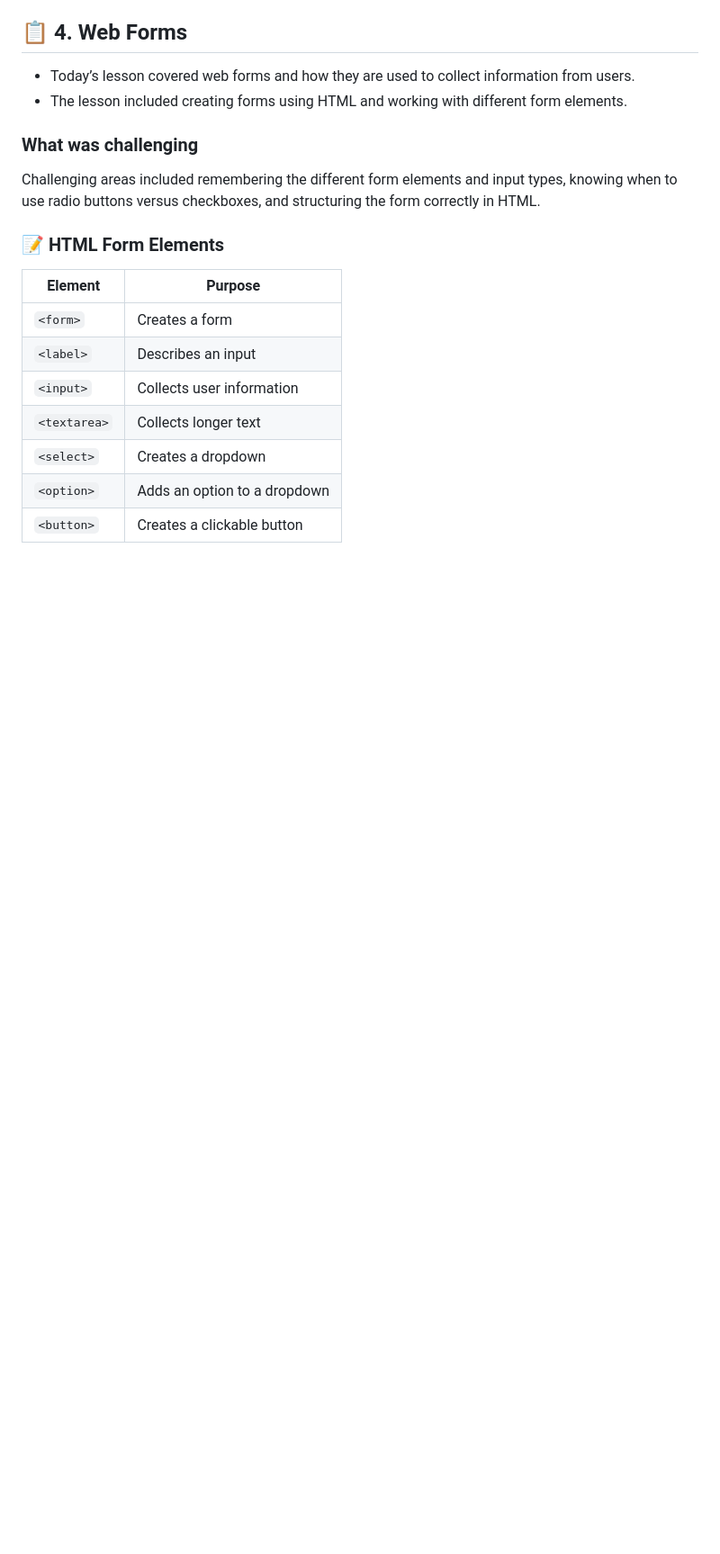
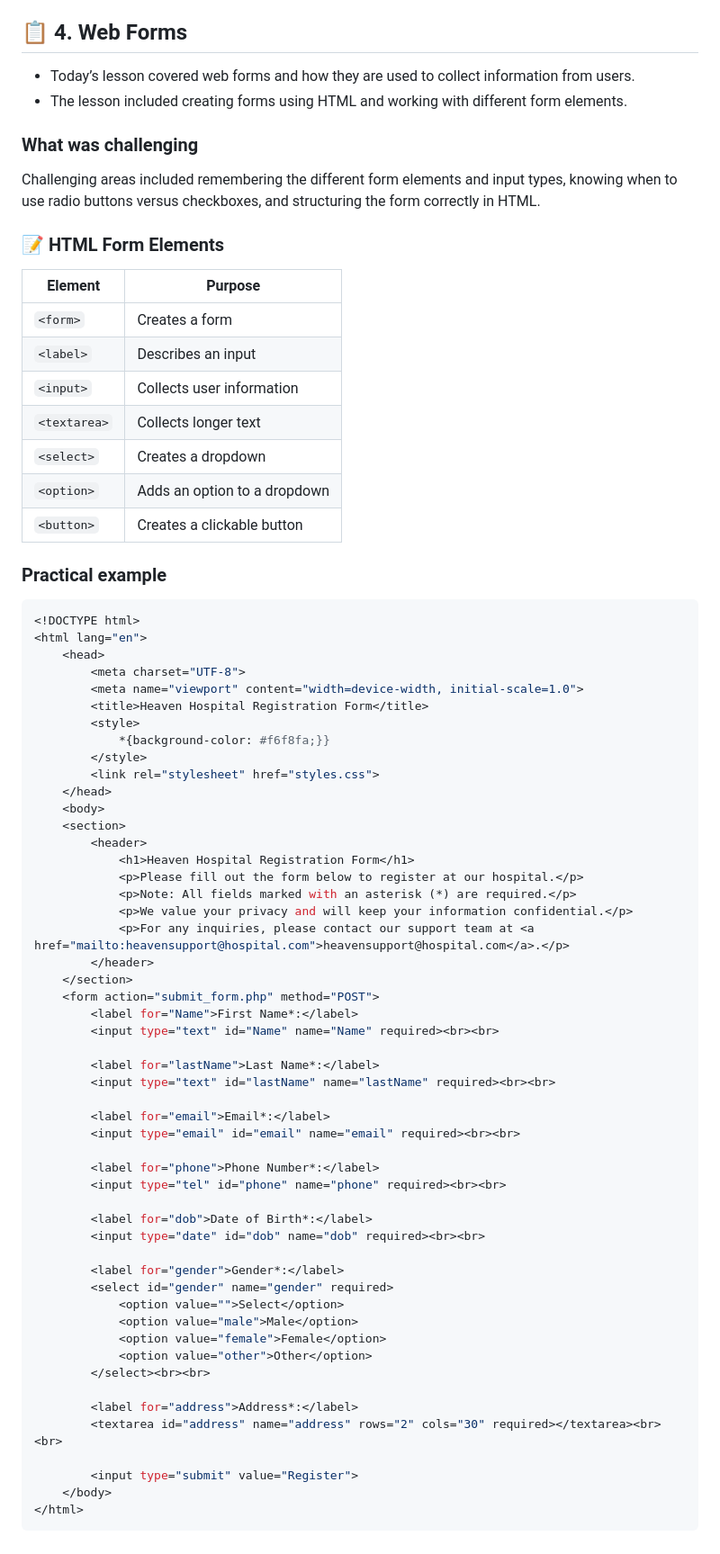
Before and after one commit to HellenWamuciiNjue/ClassWork-Team-Recap, a Markdown page: README.md, the part around the change. Shown at 90% size. GitHub-like rendering; blank space fills up the shorter version.

Commit message:
Enhance README with HTML form example
Added a practical example of an HTML registration form.

````diff
--- a/README.md
+++ b/README.md
@@ -75,9 +75,9 @@ During my Week 3 labs, I tested the following behaviours directly inside my GitB
 - The lesson included creating forms using HTML and working with different form elements.
 
 ### What was challenging
-  Challenging areas included remembering the different form elements and input types, knowing when to use radio buttons versus checkboxes, and structuring the form correctly in HTML.
+Challenging areas included remembering the different form elements and input types, knowing when to use radio buttons versus checkboxes, and structuring the form correctly in HTML.
 
- ### 📝 HTML Form Elements
+### 📝 HTML Form Elements
 
 | Element | Purpose |
 |---------|---------|
@@ -88,3 +88,58 @@ During my Week 3 labs, I tested the following behaviours directly inside my GitB
 | `<select>` | Creates a dropdown |
 | `<option>` | Adds an option to a dropdown |
 | `<button>` | Creates a clickable button |
+
+### Practical example
+```bash
+<!DOCTYPE html>
+<html lang="en">
+    <head>
+        <meta charset="UTF-8">
+        <meta name="viewport" content="width=device-width, initial-scale=1.0">
+        <title>Heaven Hospital Registration Form</title>
+        <style>
+            *{background-color: #f6f8fa;}}
+        </style>
+        <link rel="stylesheet" href="styles.css">
+    </head>
+    <body>
+    <section>
+        <header>
+            <h1>Heaven Hospital Registration Form</h1>
+            <p>Please fill out the form below to register at our hospital.</p>
+            <p>Note: All fields marked with an asterisk (*) are required.</p>
+            <p>We value your privacy and will keep your information confidential.</p>
+            <p>For any inquiries, please contact our support team at <a href="mailto:heavensupport@hospital.com">heavensupport@hospital.com</a>.</p>
+        </header>
+    </section>
+    <form action="submit_form.php" method="POST">
+        <label for="Name">First Name*:</label>
+        <input type="text" id="Name" name="Name" required><br><br>
+
+        <label for="lastName">Last Name*:</label>
+        <input type="text" id="lastName" name="lastName" required><br><br>
+
+        <label for="email">Email*:</label>
+        <input type="email" id="email" name="email" required><br><br>
+
+        <label for="phone">Phone Number*:</label>
+        <input type="tel" id="phone" name="phone" required><br><br>
+
+        <label for="dob">Date of Birth*:</label>
+        <input type="date" id="dob" name="dob" required><br><br>
+
+        <label for="gender">Gender*:</label>
+        <select id="gender" name="gender" required>
+            <option value="">Select</option>
+            <option value="male">Male</option>
+            <option value="female">Female</option>
+            <option value="other">Other</option>
+        </select><br><br>
+
+        <label for="address">Address*:</label>
+        <textarea id="address" name="address" rows="2" cols="30" required></textarea><br><br>
+
+        <input type="submit" value="Register">
+    </body>
+</html>
+```
````
